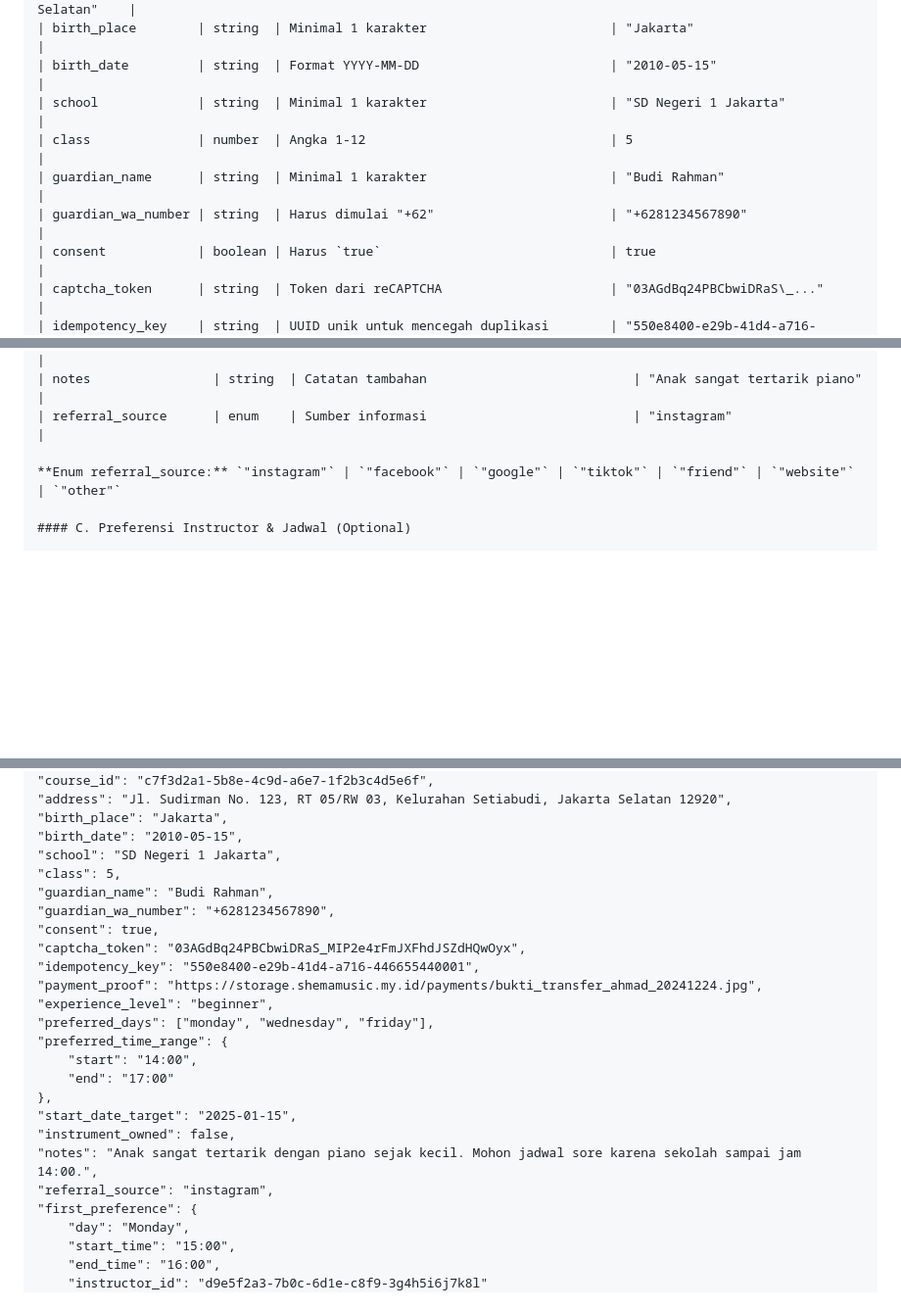
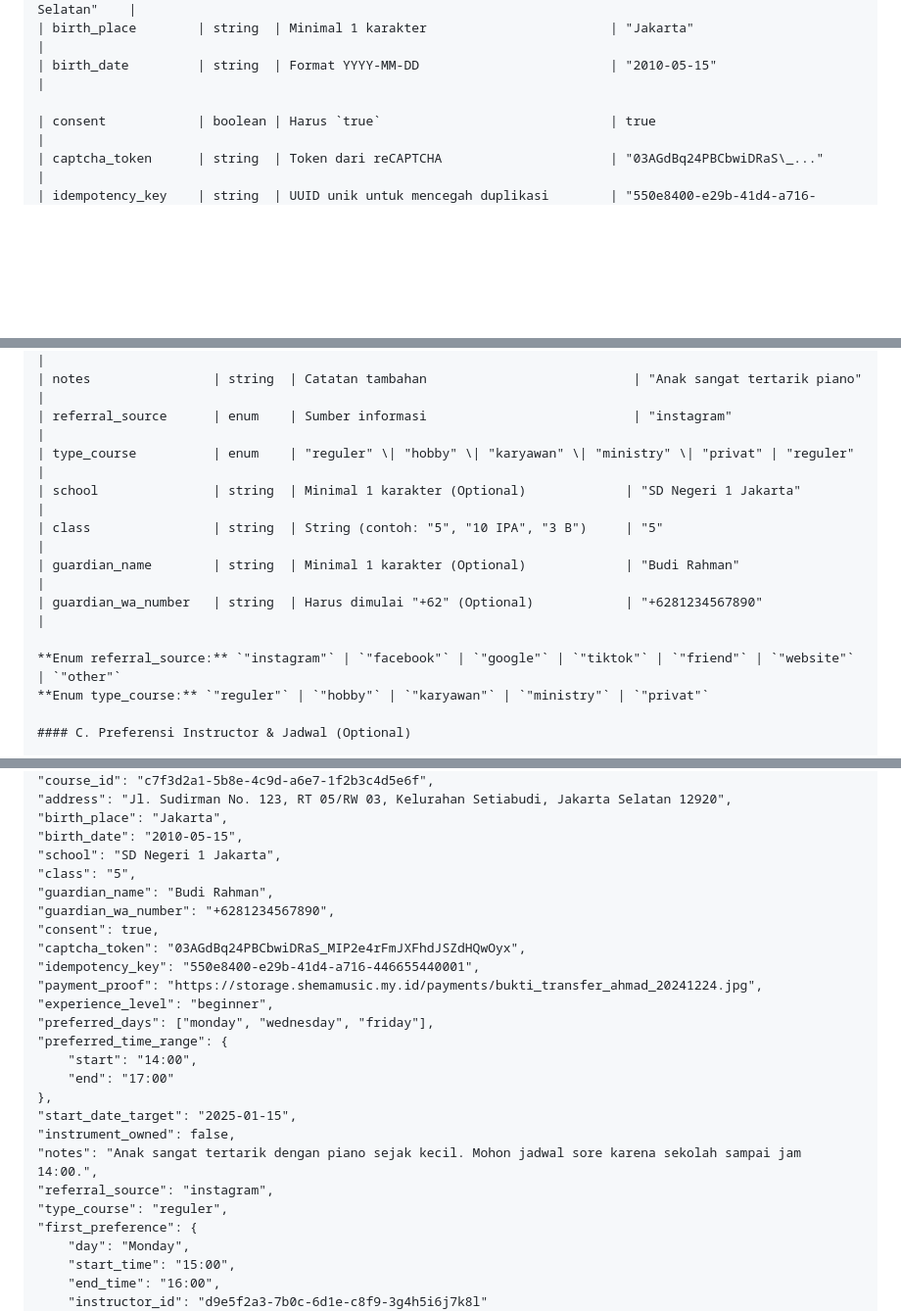
Before and after one commit to DOKUMENTASI-PROGRAM/Shema-Backend, a Markdown page: docs/Course_Registration_Implementation_Guide.md, 3 parts joined by grey strips. Shown at 98% size. Rendered like a GitHub page; blank space fills up the shorter version.

Commit message:
fix: service

```diff
--- a/docs/Course_Registration_Implementation_Guide.md
+++ b/docs/Course_Registration_Implementation_Guide.md
@@ -485,10 +485,7 @@
     | address            | string  | Minimal 1 karakter                        | "Jl. Sudirman No. 123, Jakarta Selatan"    |
     | birth_place        | string  | Minimal 1 karakter                        | "Jakarta"                                  |
     | birth_date         | string  | Format YYYY-MM-DD                         | "2010-05-15"                               |
-    | school             | string  | Minimal 1 karakter                        | "SD Negeri 1 Jakarta"                      |
-    | class              | number  | Angka 1-12                                | 5                                          |
-    | guardian_name      | string  | Minimal 1 karakter                        | "Budi Rahman"                              |
-    | guardian_wa_number | string  | Harus dimulai "+62"                       | "+6281234567890"                           |
+
     | consent            | boolean | Harus `true`                              | true                                       |
     | captcha_token      | string  | Token dari reCAPTCHA                      | "03AGdBq24PBCbwiDRaS\_..."                 |
     | idempotency_key    | string  | UUID unik untuk mencegah duplikasi        | "550e8400-e29b-41d4-a716-446655440001"     |
@@ -506,8 +503,14 @@
     | instrument_owned     | boolean | Apakah sudah memiliki alat musik           | false                           |
     | notes                | string  | Catatan tambahan                           | "Anak sangat tertarik piano"    |
     | referral_source      | enum    | Sumber informasi                           | "instagram"                     |
+    | type_course          | enum    | "reguler" \| "hobby" \| "karyawan" \| "ministry" \| "privat" | "reguler" |
+    | school               | string  | Minimal 1 karakter (Optional)             | "SD Negeri 1 Jakarta"           |
+    | class                | string  | String (contoh: "5", "10 IPA", "3 B")     | "5"                             |
+    | guardian_name        | string  | Minimal 1 karakter (Optional)             | "Budi Rahman"                   |
+    | guardian_wa_number   | string  | Harus dimulai "+62" (Optional)            | "+6281234567890"                |
 
     **Enum referral_source:** `"instagram"` | `"facebook"` | `"google"` | `"tiktok"` | `"friend"` | `"website"` | `"other"`
+    **Enum type_course:** `"reguler"` | `"hobby"` | `"karyawan"` | `"ministry"` | `"privat"`
 
     #### C. Preferensi Instructor & Jadwal (Optional)
 
@@ -557,7 +560,7 @@
     "birth_place": "Jakarta",
     "birth_date": "2010-05-15",
     "school": "SD Negeri 1 Jakarta",
-    "class": 5,
+    "class": "5",
     "guardian_name": "Budi Rahman",
     "guardian_wa_number": "+6281234567890",
     "consent": true,
@@ -574,6 +577,7 @@
     "instrument_owned": false,
     "notes": "Anak sangat tertarik dengan piano sejak kecil. Mohon jadwal sore karena sekolah sampai jam 14:00.",
     "referral_source": "instagram",
+    "type_course": "reguler",
     "first_preference": {
         "day": "Monday",
         "start_time": "15:00",
```
Also changed, not shown: other parts of docs/Course_Registration_Implementation_Guide.md (+1 -1 lines).
